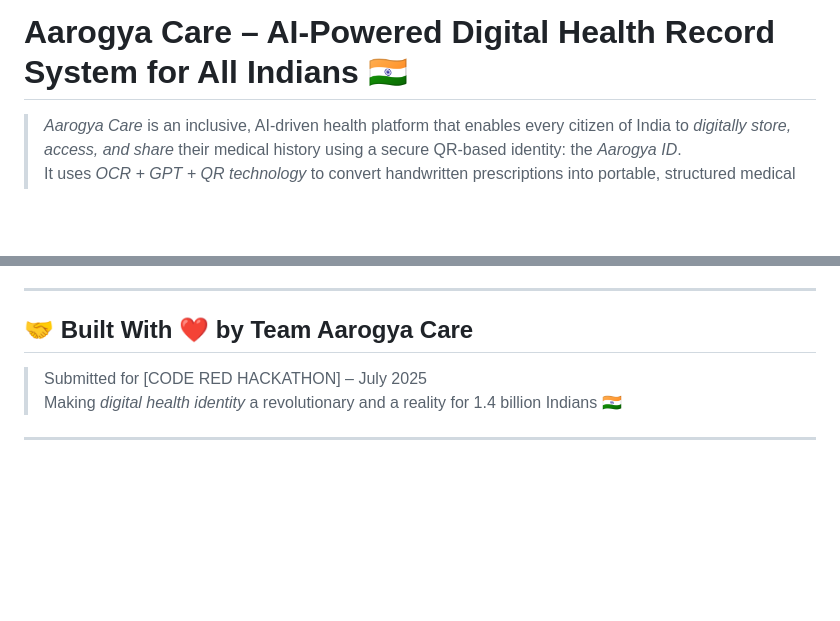
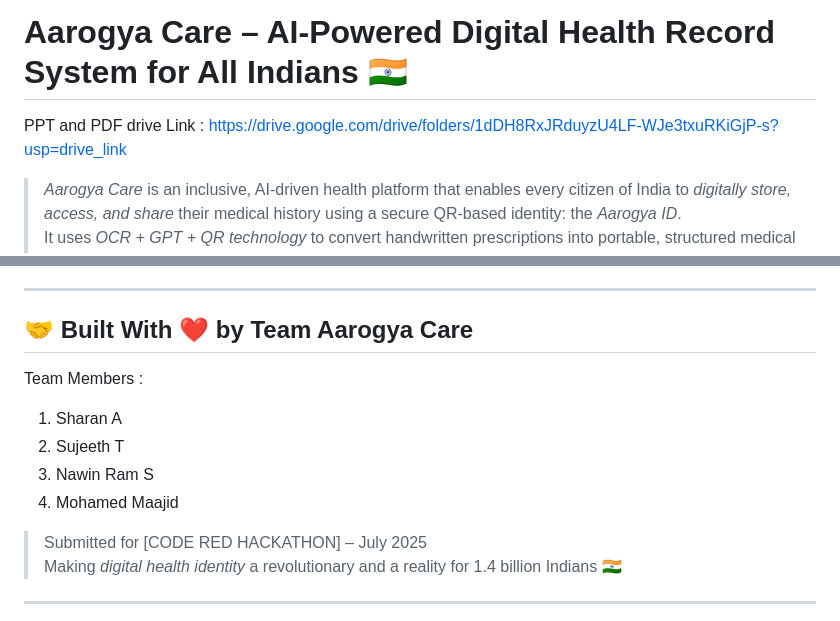
Before and after one commit to SujeethVIT2025/Aarogya-Care_ID, a Markdown page: README.md, 2 parts joined by grey strips. GitHub-like rendering; blank space fills up the shorter version.

```diff
--- a/README.md
+++ b/README.md
@@ -1,4 +1,6 @@
 # Aarogya Care – AI-Powered Digital Health Record System for All Indians 🇮🇳
+
+PPT and PDF drive Link : https://drive.google.com/drive/folders/1dDH8RxJRduyzU4LF-WJe3txuRKiGjP-s?usp=drive_link
 
 > *Aarogya Care* is an inclusive, AI-driven health platform that enables every citizen of India to *digitally store, access, and share* their medical history using a secure QR-based identity: the *Aarogya ID*.
 It uses *OCR + GPT + QR technology* to convert handwritten prescriptions into portable, structured medical records — even in offline-first environments.
@@ -135,6 +137,11 @@ This platform helps doctors and caregivers get a quick overview of a patient’s
 ---
 
 ## 🤝 Built With ❤️ by Team Aarogya Care
+Team Members :
+  1. Sharan A
+  2. Sujeeth T
+  3. Nawin Ram S
+  4. Mohamed Maajid
 
 > Submitted for [CODE RED HACKATHON] – July 2025
 > Making *digital health identity* a revolutionary and a reality for 1.4 billion Indians 🇮🇳
```
